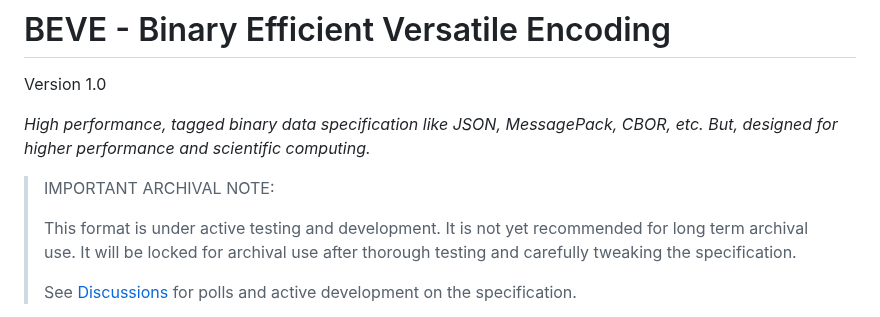
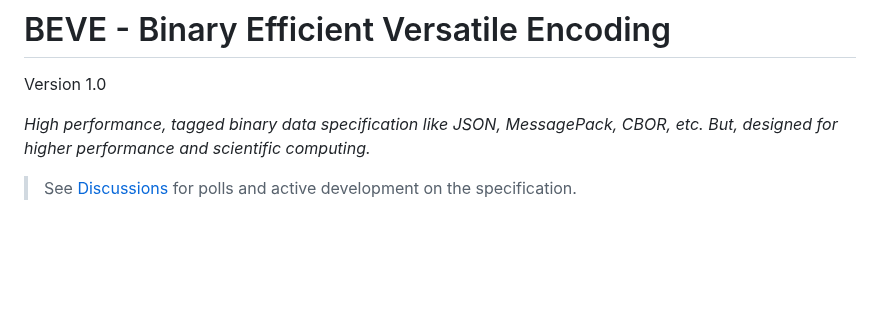
Before and after one commit to beve-org/beve, a Markdown page: README.md, the part around the change. Drawn GitHub-style; blank space fills up the shorter version.

```diff
--- a/README.md
+++ b/README.md
@@ -3,10 +3,6 @@ Version 1.0
 
 *High performance, tagged binary data specification like JSON, MessagePack, CBOR, etc. But, designed for higher performance and scientific computing.*
 
-> IMPORTANT ARCHIVAL NOTE:
->
-> This format is under active testing and development. It is not yet recommended for long term archival use. It will be locked for archival use after thorough testing and carefully tweaking the specification.
->
 > See [Discussions](https://github.com/stephenberry/eve/discussions) for polls and active development on the specification.
 
 - Maps to and from JSON
```
